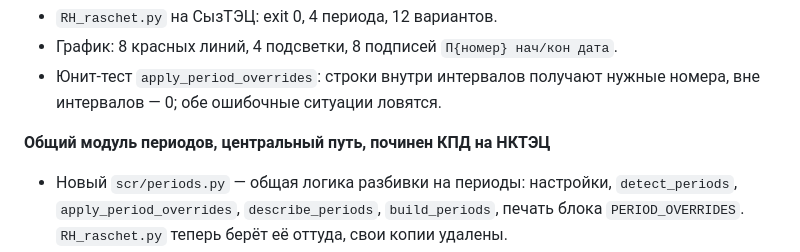
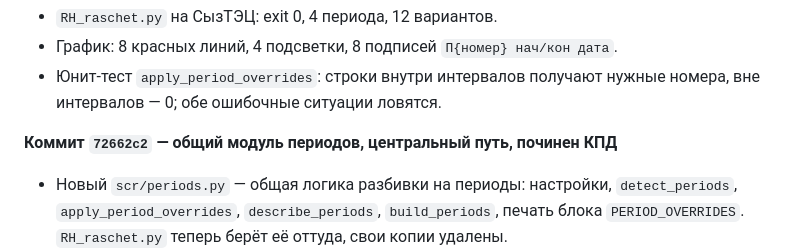
Before and after one commit to Lomenyour/Params.-Report-Automation, a Markdown page: Progress.md, the part around the change. Rendered like a GitHub page.

Commit message:
Progress.md: зафиксирован коммит 72662c2

```diff
--- a/Progress.md
+++ b/Progress.md
@@ -190,7 +190,7 @@ k по окнам 141..172 (END), Δb между парами 4.5–4.7 %. С э
 - Юнит-тест `apply_period_overrides`: строки внутри интервалов получают
   нужные номера, вне интервалов — 0; обе ошибочные ситуации ловятся.
 
-**Общий модуль периодов, центральный путь, починен КПД на НКТЭЦ**
+**Коммит `72662c2` — общий модуль периодов, центральный путь, починен КПД**
 
 - Новый `scr/periods.py` — общая логика разбивки на периоды: настройки,
   `detect_periods`, `apply_period_overrides`, `describe_periods`,
```
